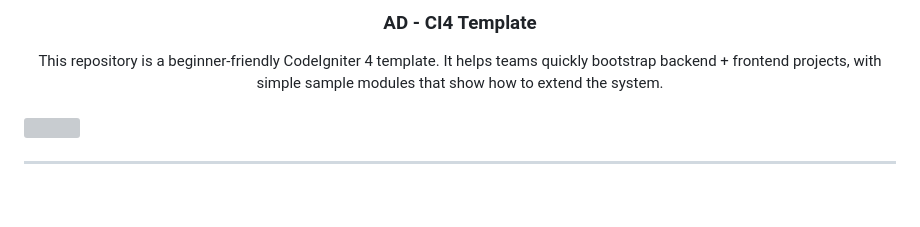
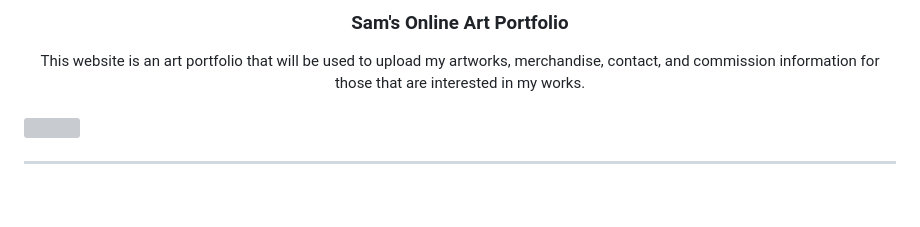
Before and after one commit to LtNamelin/WEBSYS-ACTIVITY_ESPIRITU_SAMUEL-TERRENCE, a Markdown page: readme.md, the part around the change printed below. Drawn GitHub-style; grey boxes are pictures that could not be loaded.

Commit message:
docs(readme): Updated the `readme`

```diff
--- a/readme.md
+++ b/readme.md
@@ -8,13 +8,12 @@
     <img src="./assets/img/nyebe_white.png" alt="Nyebe" width="130" height="100">
   </a>
 <!-- * Title Section -->
-  <h3 align="center">AD - CI4 Template</h3>
+  <h3 align="center">Sam's Online Art Portfolio</h3>
 </div>
 
 <!-- * Description Section -->
 <div align="center">
-This repository is a beginner-friendly CodeIgniter 4 template.
-It helps teams quickly bootstrap backend + frontend projects, with simple sample modules that show how to extend the system.
+This website is an art portfolio that will be used to upload my artworks, merchandise, contact, and commission information for those that are interested in my works.
 </div>
 
 <br/>
```
Also changed, not shown: other parts of readme.md (+2 -2 lines).
